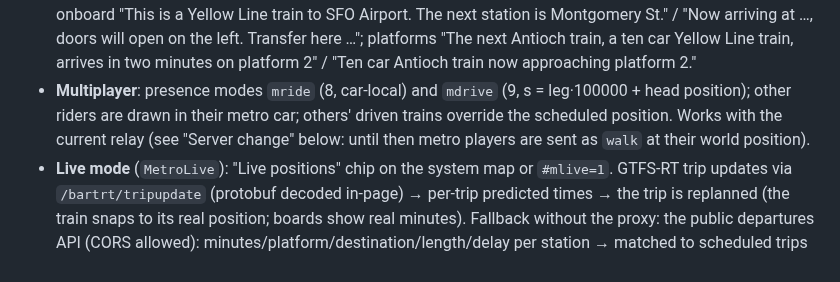
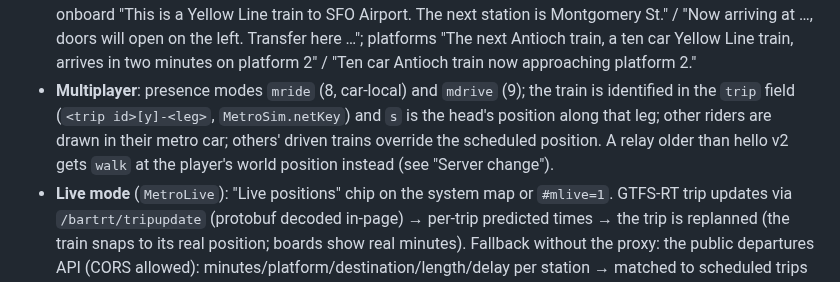
Before and after one commit to scottylabs-labrador/bayline, a Markdown page: notes/bart/sim.md, the part around the change. Drawn GitHub-style.

Commit message:
sim: status: presence encoding
Co-Authored-By: Claude Opus 5.5 (1M context) <noreply@anthropic.com>
Claude-Session: https://claude.ai/code/session_01R1nKudeV9L3TUCtxsMCPg9

```diff
--- a/notes/bart/sim.md
+++ b/notes/bart/sim.md
@@ -61,9 +61,10 @@ Working on the real MetroNet v0 + timetable (merged from `bart`), with placehold
   Airport. The next station is Montgomery St." / "Now arriving at …, doors will open on the left. Transfer here …";
   platforms "The next Antioch train, a ten car Yellow Line train, arrives in two minutes on platform 2" / "Ten car
   Antioch train now approaching platform 2."
-- **Multiplayer**: presence modes `mride` (8, car-local) and `mdrive` (9, s = leg·100000 + head position); other
-  riders are drawn in their metro car; others' driven trains override the scheduled position. Works with the
-  current relay (see "Server change" below: until then metro players are sent as `walk` at their world position).
+- **Multiplayer**: presence modes `mride` (8, car-local) and `mdrive` (9); the train is identified in the `trip` field
+  (`<trip id>[y]-<leg>`, `MetroSim.netKey`) and `s` is the head's position along that leg; other riders are drawn in
+  their metro car; others' driven trains override the scheduled position. A relay older than hello v2 gets `walk` at
+  the player's world position instead (see "Server change").
 - **Live mode** (`MetroLive`): "Live positions" chip on the system map or `#mlive=1`. GTFS-RT trip updates via
   `/bartrt/tripupdate` (protobuf decoded in-page) → per-trip predicted times → the trip is replanned (the train snaps
   to its real position; boards show real minutes). Fallback without the proxy: the public departures API (CORS
```
